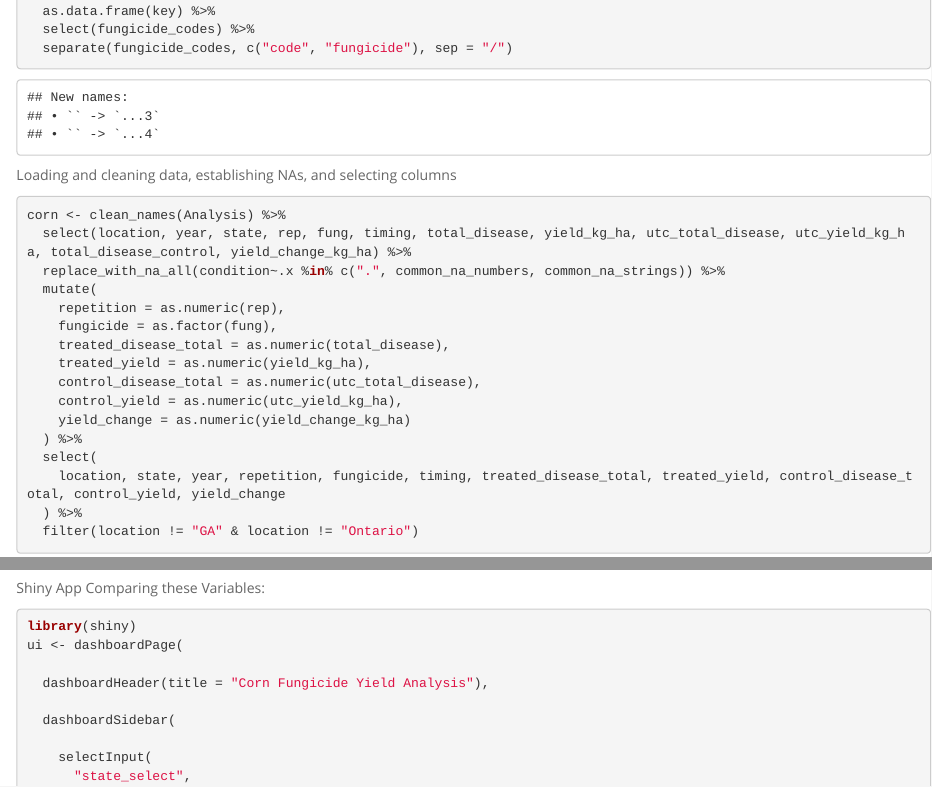
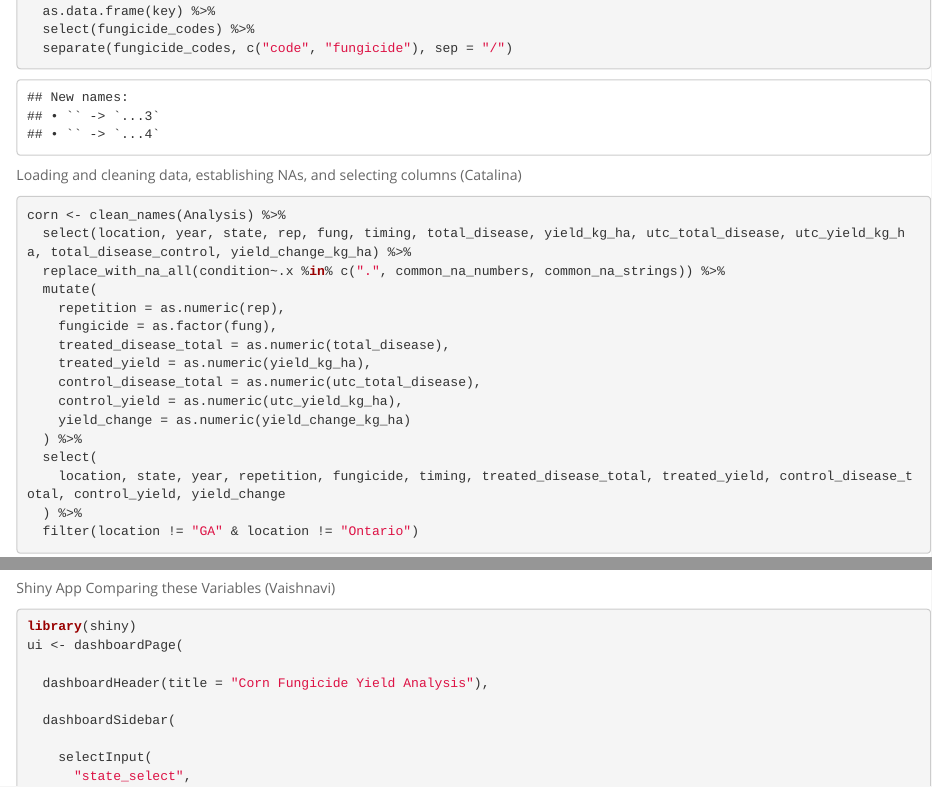
Before and after one commit to cdeamorrortu/BIS15L_W2026_Group11, an R Markdown document (Project.Rmd): the page in a window 1100 px wide, from 390 px down, and a second part further down, joined at a grey line. Rendered offline with R 4.5, knitr and Pandoc, with nearby package versions; some code elsewhere in the file could not run offline; column names are cleaned by a stand-in for the janitor package.

Commit message:
update group names

````diff
--- a/Project.Rmd
+++ b/Project.Rmd
@@ -33,7 +33,7 @@ key <- clean_names(read_excel("data/fungicide treated corn/Analysis.xlsx", sheet
 
 ```
 
-Loading and cleaning data, establishing NAs, and selecting columns
+Loading and cleaning data, establishing NAs, and selecting columns (Catalina)
 ```{r}
 corn <- clean_names(Analysis) %>%
   select(location, year, state, rep, fung, timing, total_disease, yield_kg_ha, utc_total_disease, utc_yield_kg_ha, total_disease_control, yield_change_kg_ha) %>%
@@ -229,7 +230,7 @@ corn %>%
 ```
 
 
-Shiny App Comparing these Variables:
+Shiny App Comparing these Variables (Vaishnavi)
 
 ```{r, eval=F, echo=T}
 library(shiny)
````
Also changed, not shown: Project.Rmd (1 more changed lines), 1 other file.
